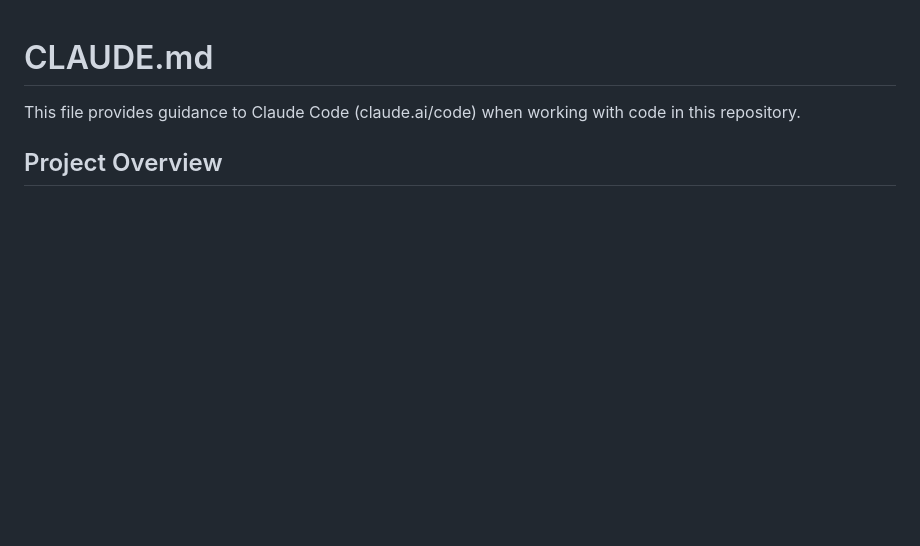
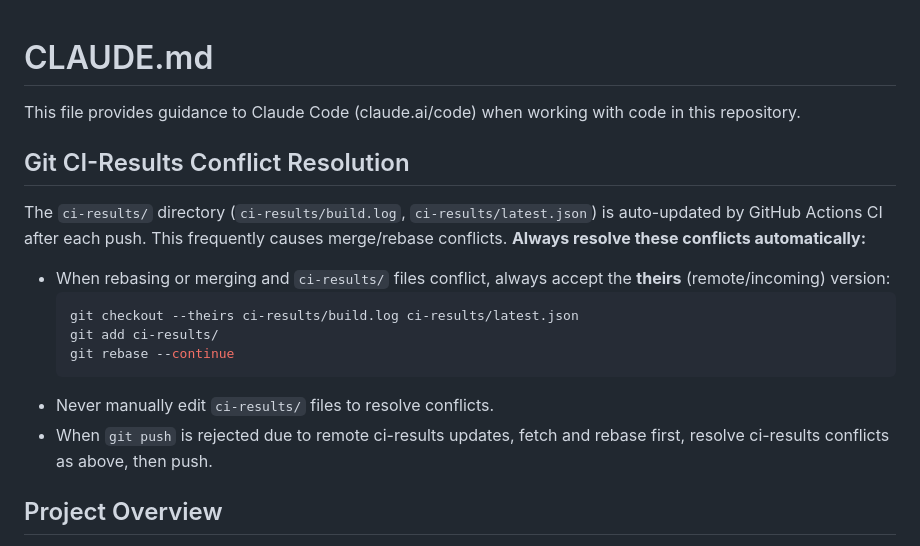
Before and after one commit to helloworldhelloworld/runner, a Markdown page: CLAUDE.md, the part around the change. Rendered like a GitHub page; blank space fills up the shorter version.

Commit message:
docs: add ci-results conflict resolution rule to CLAUDE.md
Always accept theirs for ci-results/ conflicts during rebase/merge.

https://claude.ai/code/session_01A4BG1mivc57Z36SfRsreFR

````diff
--- a/CLAUDE.md
+++ b/CLAUDE.md
@@ -1,6 +1,19 @@
 # CLAUDE.md
 
 This file provides guidance to Claude Code (claude.ai/code) when working with code in this repository.
+
+## Git CI-Results Conflict Resolution
+
+The `ci-results/` directory (`ci-results/build.log`, `ci-results/latest.json`) is auto-updated by GitHub Actions CI after each push. This frequently causes merge/rebase conflicts. **Always resolve these conflicts automatically:**
+
+- When rebasing or merging and `ci-results/` files conflict, always accept the **theirs** (remote/incoming) version:
+  ```bash
+  git checkout --theirs ci-results/build.log ci-results/latest.json
+  git add ci-results/
+  git rebase --continue
+  ```
+- Never manually edit `ci-results/` files to resolve conflicts.
+- When `git push` is rejected due to remote ci-results updates, fetch and rebase first, resolve ci-results conflicts as above, then push.
 
 ## Project Overview
 
````
